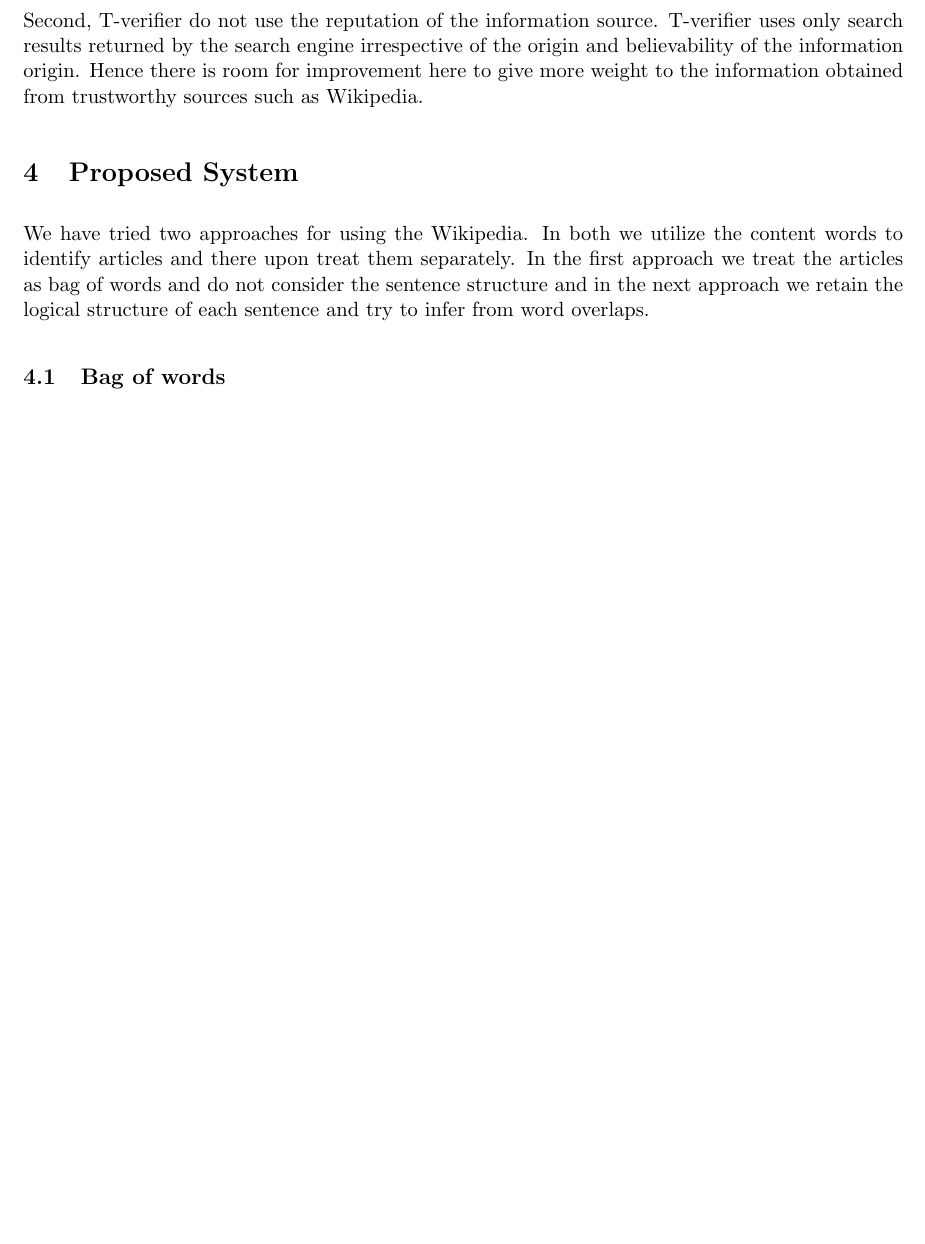
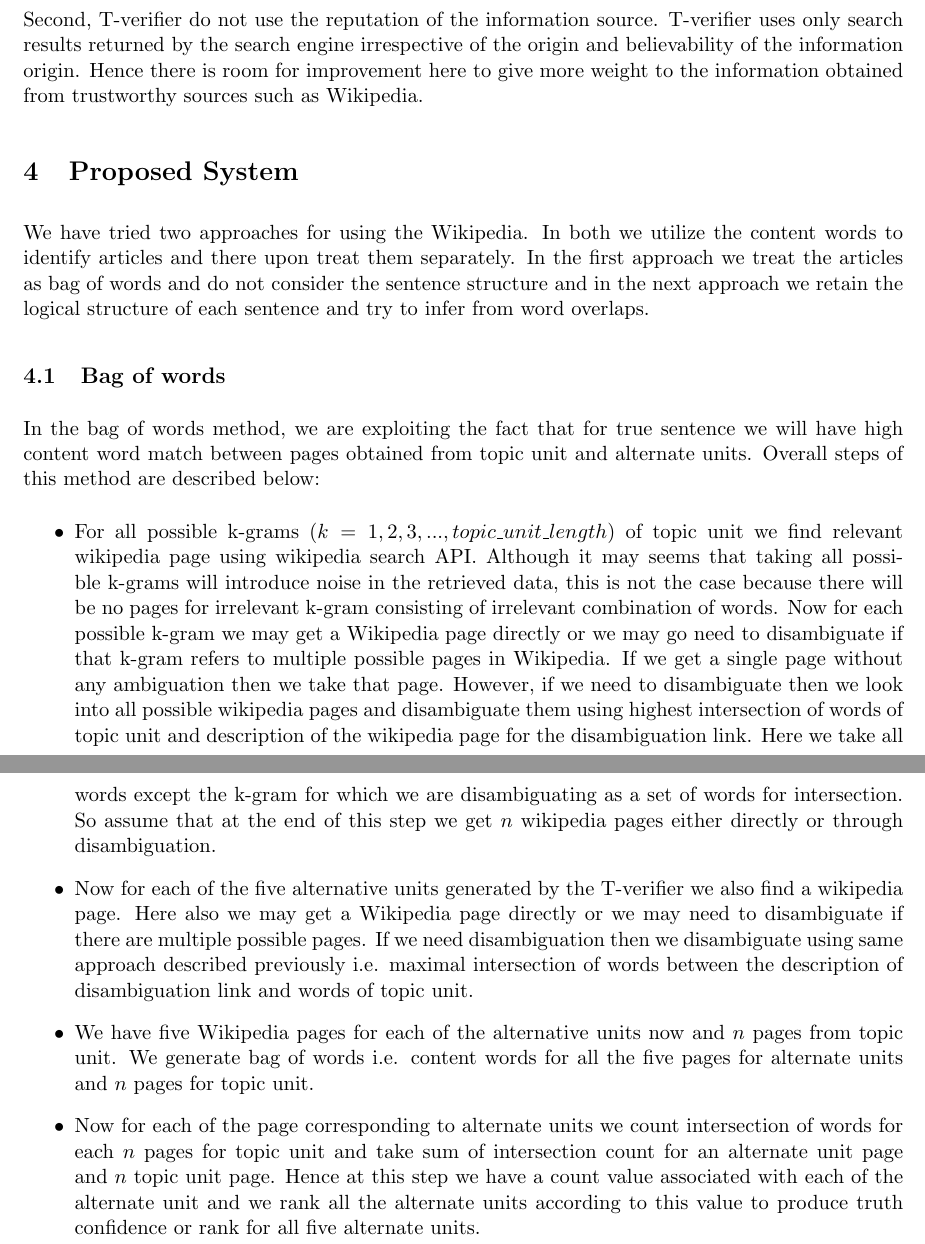
Before and after one commit to thinker007/tverifier, a LaTeX document (proposal/paper.tex): part of page 2 of 19 before the commit and two parts of pages 2 and 3 of 20 after it, the two joined at a grey line, cut so that both start at the same text, the shorter picture padded with empty space. Compiled offline with LaTeX, dvips and Ghostscript.

Commit message:
alg 1 description added

```diff
--- a/proposal/paper.tex
+++ b/proposal/paper.tex
@@ -155,6 +155,18 @@ We have tried two approaches for using the Wikipedia. In both we utilize the con
 \label{Mar29toApr12}
 
 \subsection{Bag of words}
+In the bag of words method, we are exploiting the fact that for true sentence we will have high content word match between pages obtained from topic unit and alternate units. Overall steps of this method are described below:
+\begin{itemize}
+\item For all possible k-grams $(k=1,2,3,...,topic\_unit\_length)$ of topic unit we find relevant wikipedia page using wikipedia search API. Although it may seems that taking all possible k-grams will introduce noise in the retrieved data, this is not the case because there will be no pages for irrelevant k-gram consisting of irrelevant combination of words. Now for each possible k-gram we may get a Wikipedia page directly or we may go need to disambiguate if that k-gram refers to multiple possible pages in Wikipedia. If we get a single page without any ambiguation then we take that page. However, if we need to disambiguate then we look into all possible wikipedia pages and disambiguate them using highest intersection of words of topic unit and description of the wikipedia page for the disambiguation link. Here we take all words except the k-gram for which we are disambiguating as a set of words for intersection. So assume that at the end of this step we get $n$ wikipedia pages either directly or through disambiguation.
+
+\item Now for each of the five alternative units generated by the T-verifier we also find a wikipedia page. Here also we may get a Wikipedia page directly or we may need to disambiguate if there are multiple possible pages. If we need disambiguation then we disambiguate using same approach described previously i.e. maximal intersection of words between the description of disambiguation link and words of topic unit.
+
+\item We have five Wikipedia pages for each of the alternative units now and $n$ pages from topic unit. We generate bag of words i.e. content words for all the five pages for alternate units and $n$ pages for topic unit.
+
+\item Now for each of the page corresponding to alternate units we count intersection of words for each $n$ pages for topic unit and take sum of  intersection count for an alternate unit page and $n$ topic unit page. Hence at this step we have a count value associated with each of the alternate unit and we rank all the alternate units according to this value to produce truth confidence or rank for all five alternate units.
+\end{itemize}
+
+
 
 %\begin{algorithm}
 %\small
```
Also changed, not shown: proposal/paper.pdf (added).
